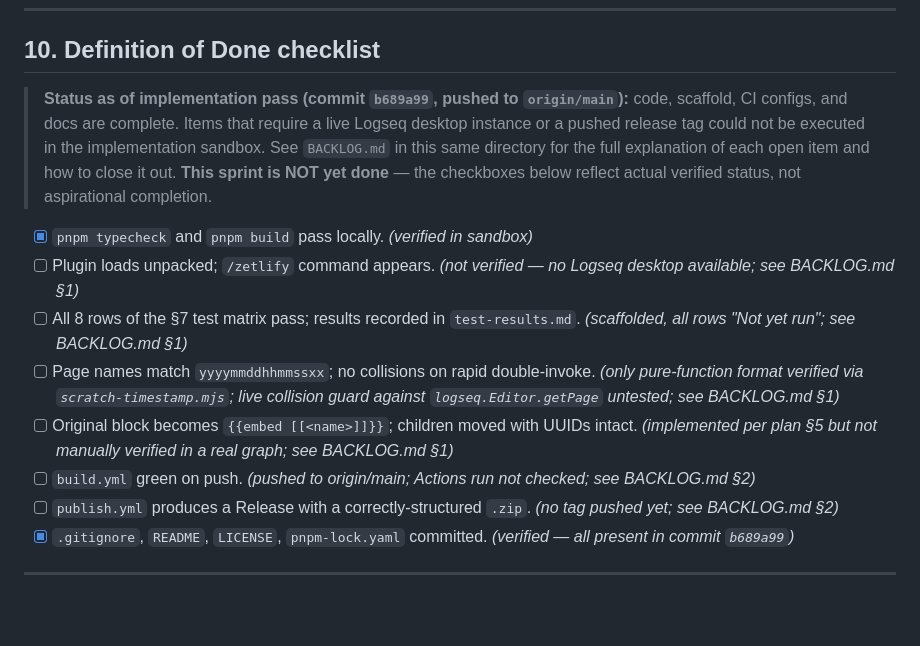
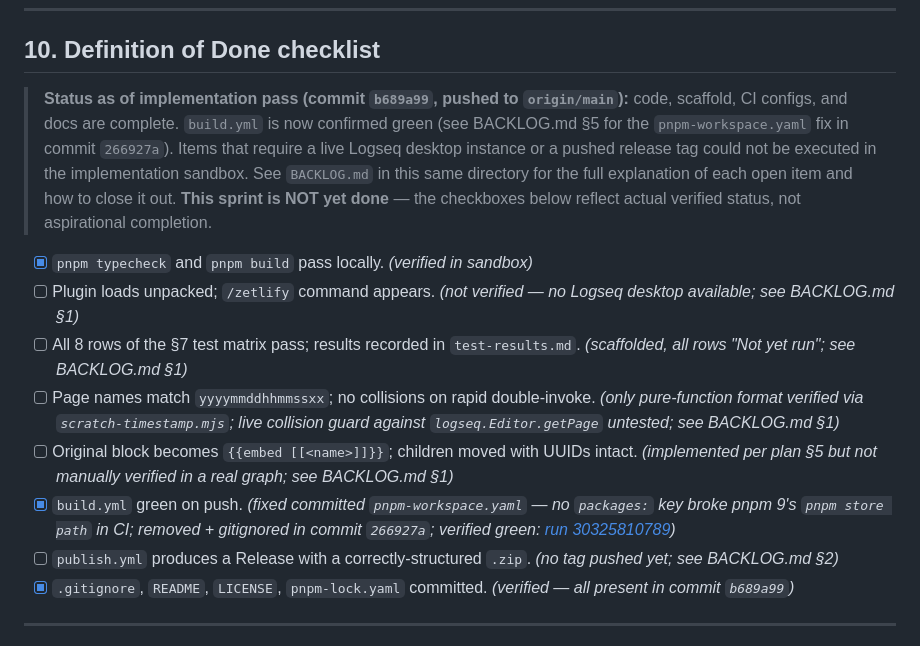
Before and after one commit to rvalledorjr/logseq-plugin-zetlify, a Markdown page: .sprint/zetlify-slash-to-page/PLAN.md, the part around the change. Rendered like a GitHub page; blank space fills up the shorter version.

```diff
--- a/.sprint/zetlify-slash-to-page/PLAN.md
+++ b/.sprint/zetlify-slash-to-page/PLAN.md
@@ -463,19 +463,21 @@ jobs:
 ## 10. Definition of Done checklist
 
 > **Status as of implementation pass (commit `b689a99`, pushed to
-> `origin/main`):** code, scaffold, CI configs, and docs are complete. Items
-> that require a live Logseq desktop instance or a pushed release tag could
-> not be executed in the implementation sandbox. See `BACKLOG.md` in this
-> same directory for the full explanation of each open item and how to close
-> it out. **This sprint is NOT yet done** — the checkboxes below reflect
-> actual verified status, not aspirational completion.
+> `origin/main`):** code, scaffold, CI configs, and docs are complete.
+> `build.yml` is now confirmed green (see BACKLOG.md §5 for the
+> `pnpm-workspace.yaml` fix in commit `266927a`). Items that require a live
+> Logseq desktop instance or a pushed release tag could not be executed in
+> the implementation sandbox. See `BACKLOG.md` in this same directory for
+> the full explanation of each open item and how to close it out. **This
+> sprint is NOT yet done** — the checkboxes below reflect actual verified
+> status, not aspirational completion.
 
 - [x] `pnpm typecheck` and `pnpm build` pass locally. *(verified in sandbox)*
 - [ ] Plugin loads unpacked; `/zetlify` command appears. *(not verified — no Logseq desktop available; see BACKLOG.md §1)*
 - [ ] All 8 rows of the §7 test matrix pass; results recorded in `test-results.md`. *(scaffolded, all rows "Not yet run"; see BACKLOG.md §1)*
 - [ ] Page names match `yyyymmddhhmmssxx`; no collisions on rapid double-invoke. *(only pure-function format verified via `scratch-timestamp.mjs`; live collision guard against `logseq.Editor.getPage` untested; see BACKLOG.md §1)*
 - [ ] Original block becomes `{{embed [[<name>]]}}`; children moved with UUIDs intact. *(implemented per plan §5 but not manually verified in a real graph; see BACKLOG.md §1)*
-- [ ] `build.yml` green on push. *(pushed to origin/main; Actions run not checked; see BACKLOG.md §2)*
+- [x] `build.yml` green on push. *(fixed committed `pnpm-workspace.yaml` — no `packages:` key broke pnpm 9's `pnpm store path` in CI; removed + gitignored in commit `266927a`; verified green: [run 30325810789](https://github.com/rvalledorjr/logseq-plugin-zetlify/actions/runs/30325810789))*
 - [ ] `publish.yml` produces a Release with a correctly-structured `.zip`. *(no tag pushed yet; see BACKLOG.md §2)*
 - [x] `.gitignore`, `README`, `LICENSE`, `pnpm-lock.yaml` committed. *(verified — all present in commit `b689a99`)*
 
```
Also changed, not shown: .sprint/zetlify-slash-to-page/BACKLOG.md (+71 -24 lines).
